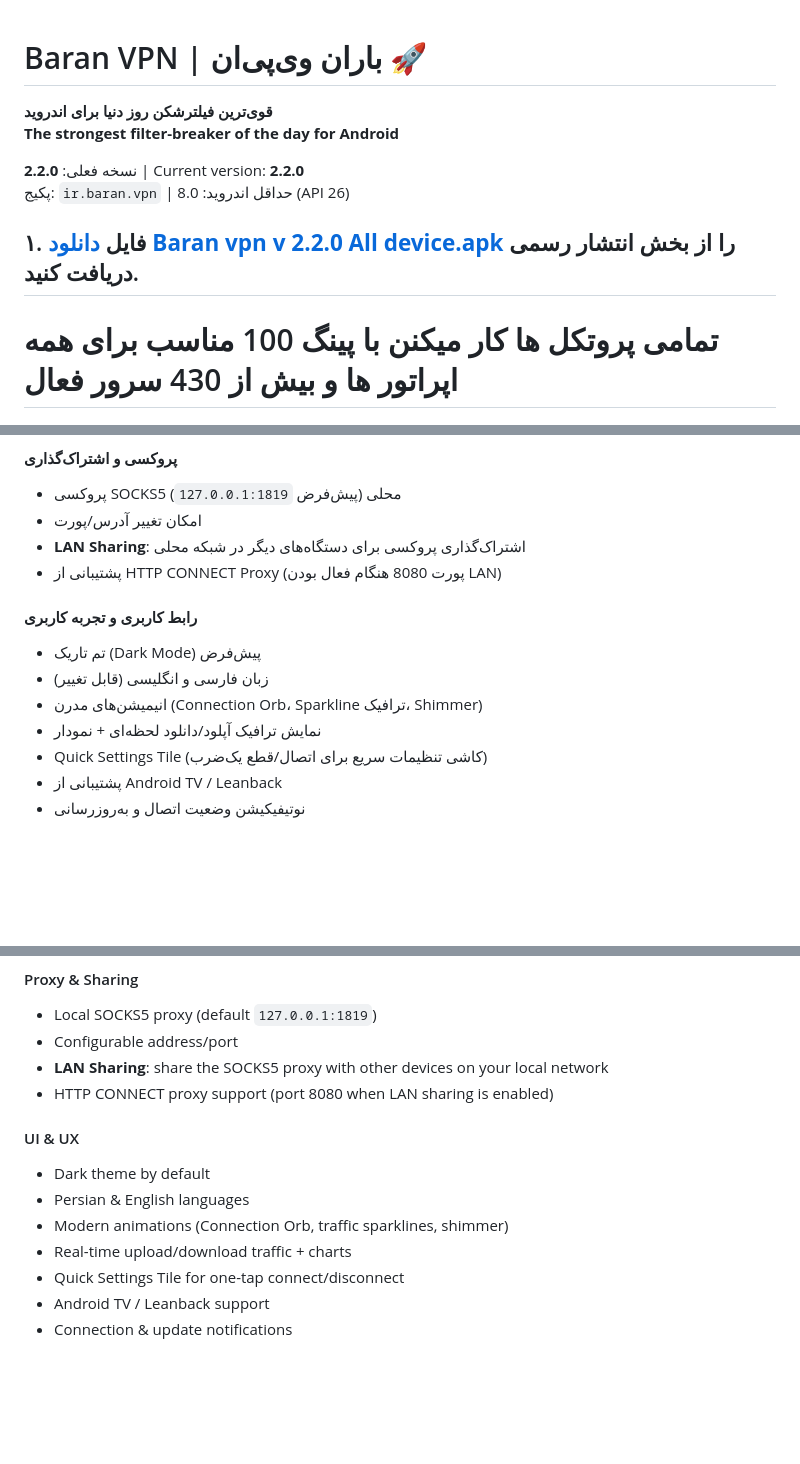
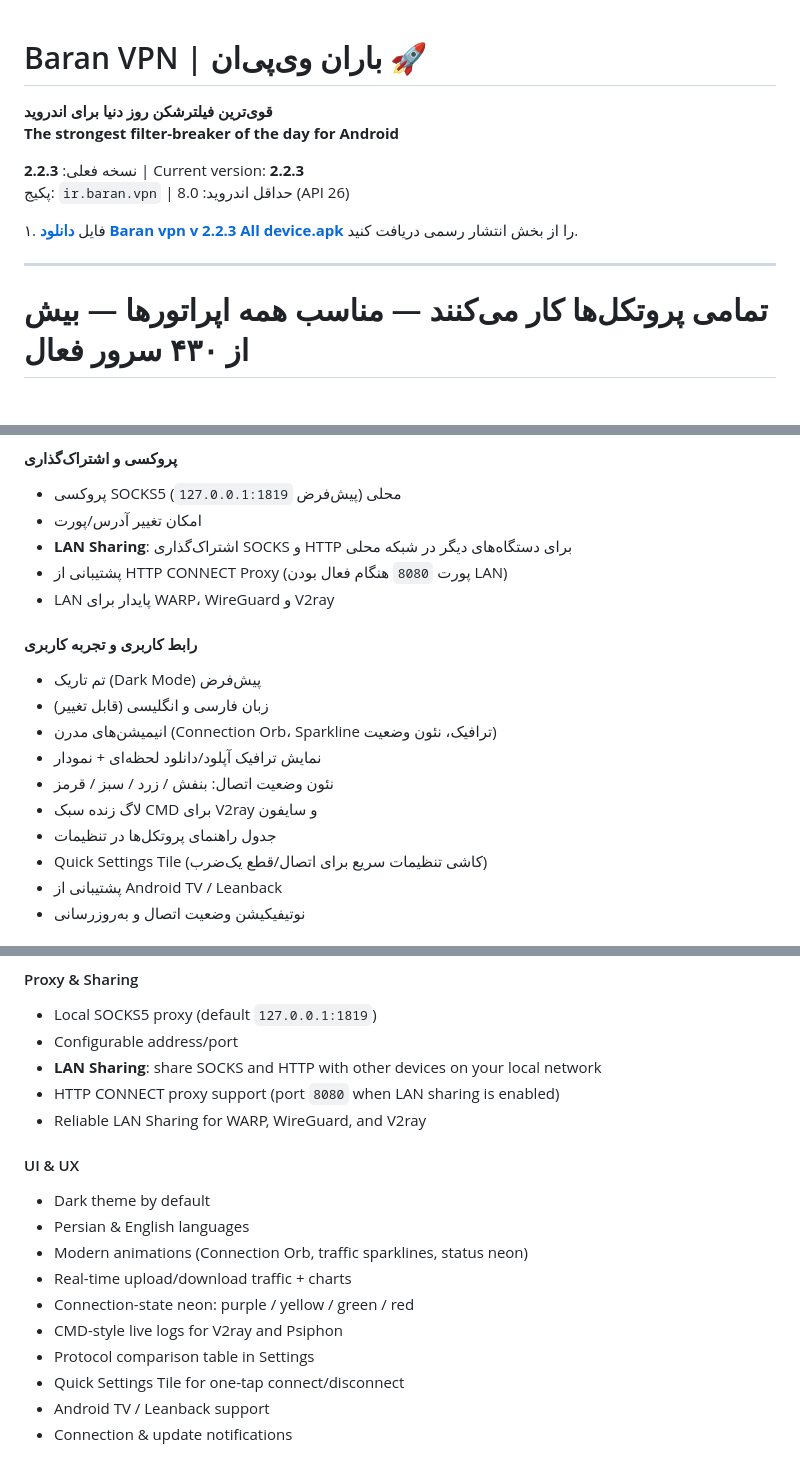
Before and after one commit to AppBaran/BaranVpn, a Markdown page: README.md, 3 parts joined by grey strips. GitHub-like rendering; blank space fills up the shorter version.

```diff
--- a/README.md
+++ b/README.md
@@ -1,17 +1,17 @@
-
 # Baran VPN | باران وی‌پی‌ان 🚀
 
 **قوی‌ترین فیلترشکن روز دنیا برای اندروید**
 **The strongest filter-breaker of the day for Android**
 
-نسخه فعلی: **2.2.0** | Current version: **2.2.0**
+نسخه فعلی: **2.2.3** | Current version: **2.2.3**
 پکیج: `ir.baran.vpn` | حداقل اندروید: 8.0 (API 26)
 
+۱. فایل **[دانلود Baran vpn v 2.2.3 All device.apk](https://github.com/AppBaran/BaranVpn/releases/tag/v2.2.3)** را از بخش انتشار رسمی دریافت کنید.
 
+---
 
-۱. فایل **[دانلود Baran vpn v 2.2.0 All device.apk](https://github.com/AppBaran/BaranVpn/releases/tag/v2.2.0)** را از بخش انتشار رسمی دریافت کنید.
----
-# تمامی پروتکل ها کار میکنن با پینگ 100 مناسب برای همه اپراتور ها و بیش از 430 سرور فعال
+# تمامی پروتکل‌ها کار می‌کنند — مناسب همه اپراتورها — بیش از ۴۳۰ سرور فعال
+
 <p align="center">
   <img src="https://raw.githubusercontent.com/AppBaran/BaranVpn/main/photo_2026-09-14_16-19-16.jpg" width="25%" alt="Baran VPN" />
   <img src="https://raw.githubusercontent.com/AppBaran/BaranVpn/main/photo_2026-09-14_16-19-36.jpg" width="25%" alt="Baran VPN" />
@@ -61,14 +64,18 @@
 #### پروکسی و اشتراک‌گذاری
 - پروکسی SOCKS5 محلی (پیش‌فرض `127.0.0.1:1819`)
 - امکان تغییر آدرس/پورت
-- **LAN Sharing**: اشتراک‌گذاری پروکسی برای دستگاه‌های دیگر در شبکه محلی
-- پشتیبانی از HTTP CONNECT Proxy (پورت 8080 هنگام فعال بودن LAN)
+- **LAN Sharing**: اشتراک‌گذاری SOCKS و HTTP برای دستگاه‌های دیگر در شبکه محلی
+- پشتیبانی از HTTP CONNECT Proxy (پورت `8080` هنگام فعال بودن LAN)
+- LAN پایدار برای WARP، WireGuard و V2ray
 
 #### رابط کاربری و تجربه کاربری
 - تم تاریک (Dark Mode) پیش‌فرض
 - زبان فارسی و انگلیسی (قابل تغییر)
-- انیمیشن‌های مدرن (Connection Orb، Sparkline ترافیک، Shimmer)
+- انیمیشن‌های مدرن (Connection Orb، Sparkline ترافیک، نئون وضعیت)
 - نمایش ترافیک آپلود/دانلود لحظه‌ای + نمودار
+- نئون وضعیت اتصال: بنفش / زرد / سبز / قرمز
+- لاگ زنده سبک CMD برای V2ray و سایفون
+- جدول راهنمای پروتکل‌ها در تنظیمات
 - Quick Settings Tile (کاشی تنظیمات سریع برای اتصال/قطع یک‌ضرب)
 - پشتیبانی از Android TV / Leanback
 - نوتیفیکیشن وضعیت اتصال و به‌روزرسانی
@@ -163,14 +174,18 @@
 #### Proxy & Sharing
 - Local SOCKS5 proxy (default `127.0.0.1:1819`)
 - Configurable address/port
-- **LAN Sharing**: share the SOCKS5 proxy with other devices on your local network
-- HTTP CONNECT proxy support (port 8080 when LAN sharing is enabled)
+- **LAN Sharing**: share SOCKS and HTTP with other devices on your local network
+- HTTP CONNECT proxy support (port `8080` when LAN sharing is enabled)
+- Reliable LAN Sharing for WARP, WireGuard, and V2ray
 
 #### UI & UX
 - Dark theme by default
 - Persian & English languages
-- Modern animations (Connection Orb, traffic sparklines, shimmer)
+- Modern animations (Connection Orb, traffic sparklines, status neon)
 - Real-time upload/download traffic + charts
+- Connection-state neon: purple / yellow / green / red
+- CMD-style live logs for V2ray and Psiphon
+- Protocol comparison table in Settings
 - Quick Settings Tile for one-tap connect/disconnect
 - Android TV / Leanback support
 - Connection & update notifications
```
Also changed, not shown: other parts of README.md (+33 -22 lines).
